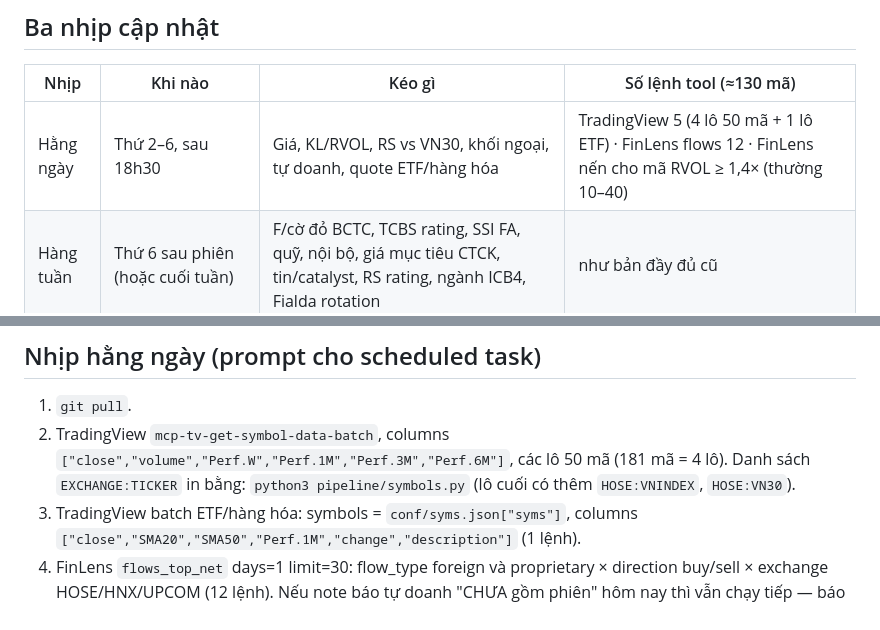
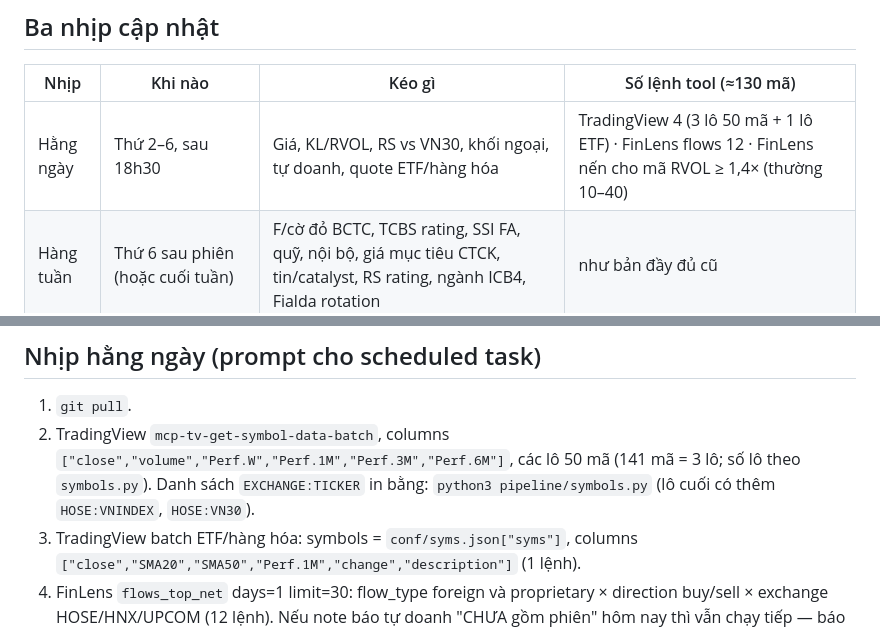
Before and after one commit to bachtranprivate2025-droid/bachtranprivate2025-droid.github.io, a Markdown page: pipeline/RUNBOOK.md, 2 parts joined by grey strips. Drawn GitHub-style.

Commit message:
RUNBOOK: 141 mã = 3 lô TradingView
Co-Authored-By: Claude Opus 5.5 <noreply@anthropic.com>
Claude-Session: https://claude.ai/code/session_01XgattXWmqXtF313fu5BMhC

```diff
--- a/pipeline/RUNBOOK.md
+++ b/pipeline/RUNBOOK.md
@@ -6,7 +6,7 @@ Mọi lệnh chạy từ gốc repo `bachtranprivate2025-droid.github.io`. Kết
 
 | Nhịp | Khi nào | Kéo gì | Số lệnh tool (≈130 mã) |
 |---|---|---|---|
-| Hằng ngày | Thứ 2–6, sau 18h30 | Giá, KL/RVOL, RS vs VN30, khối ngoại, tự doanh, quote ETF/hàng hóa | TradingView 5 (4 lô 50 mã + 1 lô ETF) · FinLens flows 12 · FinLens nến cho mã RVOL ≥ 1,4× (thường 10–40) |
+| Hằng ngày | Thứ 2–6, sau 18h30 | Giá, KL/RVOL, RS vs VN30, khối ngoại, tự doanh, quote ETF/hàng hóa | TradingView 4 (3 lô 50 mã + 1 lô ETF) · FinLens flows 12 · FinLens nến cho mã RVOL ≥ 1,4× (thường 10–40) |
 | Hàng tuần | Thứ 6 sau phiên (hoặc cuối tuần) | F/cờ đỏ BCTC, TCBS rating, SSI FA, quỹ, nội bộ, giá mục tiêu CTCK, tin/catalyst, RS rating, ngành ICB4, Fialda rotation | như bản đầy đủ cũ |
 | Theo quý | Mùa BCTC: tháng 1, 4, 7, 10 + nửa đầu tháng kế tiếp | KQKD quý (TCBS income statement) | chỉ mã chưa có số quý mới |
 
@@ -14,7 +14,7 @@ Mọi lệnh chạy từ gốc repo `bachtranprivate2025-droid.github.io`. Kết
 
 1. `git pull`.
 2. TradingView `mcp-tv-get-symbol-data-batch`, columns `["close","volume","Perf.W","Perf.1M","Perf.3M","Perf.6M"]`,
-   các lô 50 mã (181 mã = 4 lô). Danh sách `EXCHANGE:TICKER` in bằng: `python3 pipeline/symbols.py` (lô cuối có thêm `HOSE:VNINDEX`, `HOSE:VN30`).
+   các lô 50 mã (141 mã = 3 lô; số lô theo `symbols.py`). Danh sách `EXCHANGE:TICKER` in bằng: `python3 pipeline/symbols.py` (lô cuối có thêm `HOSE:VNINDEX`, `HOSE:VN30`).
 3. TradingView batch ETF/hàng hóa: symbols = `conf/syms.json["syms"]`, columns `["close","SMA20","SMA50","Perf.1M","change","description"]` (1 lệnh).
 4. FinLens `flows_top_net` days=1 limit=30: flow_type foreign và proprietary × direction buy/sell × exchange HOSE/HNX/UPCOM (12 lệnh).
    Nếu note báo tự doanh "CHƯA gồm phiên" hôm nay thì vẫn chạy tiếp — báo cáo ghi rõ TD tới phiên trước.
```
